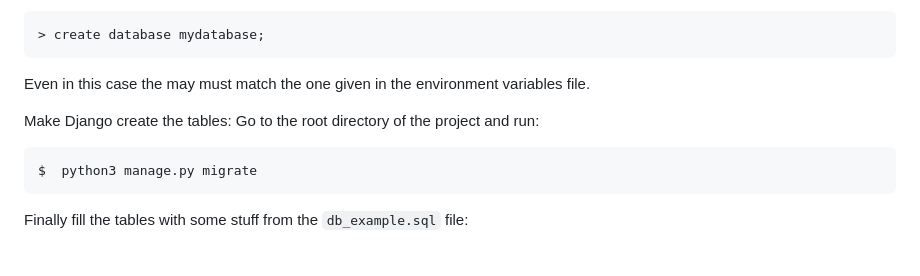
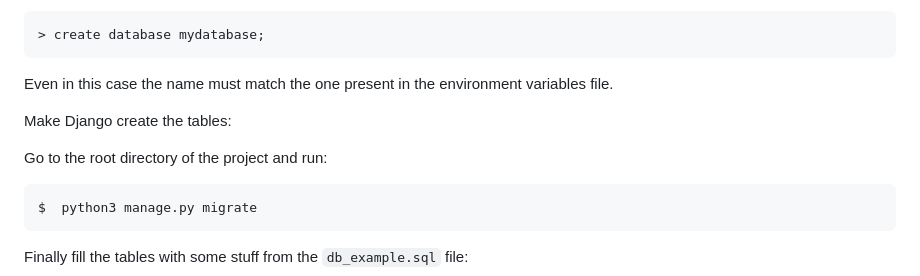
Before and after one commit to Gabritorre/engvocab, a Markdown page: README.md, the part around the change printed below. GitHub-like rendering; blank space fills up the shorter version.

Commit message:
Fix typos in Readme

```diff
--- a/README.md
+++ b/README.md
@@ -110,9 +112,10 @@ Now let's create the database:
 
 	> create database mydatabase;
 
-Even in this case the may must match the one given in the environment variables file.
+Even in this case the name must match the one present in the environment variables file.
 
 Make Django create the tables:
+
 Go to the root directory of the project and run:
 
 	$  python3 manage.py migrate
```
Also changed, not shown: other parts of README.md (+3 -1 lines).
